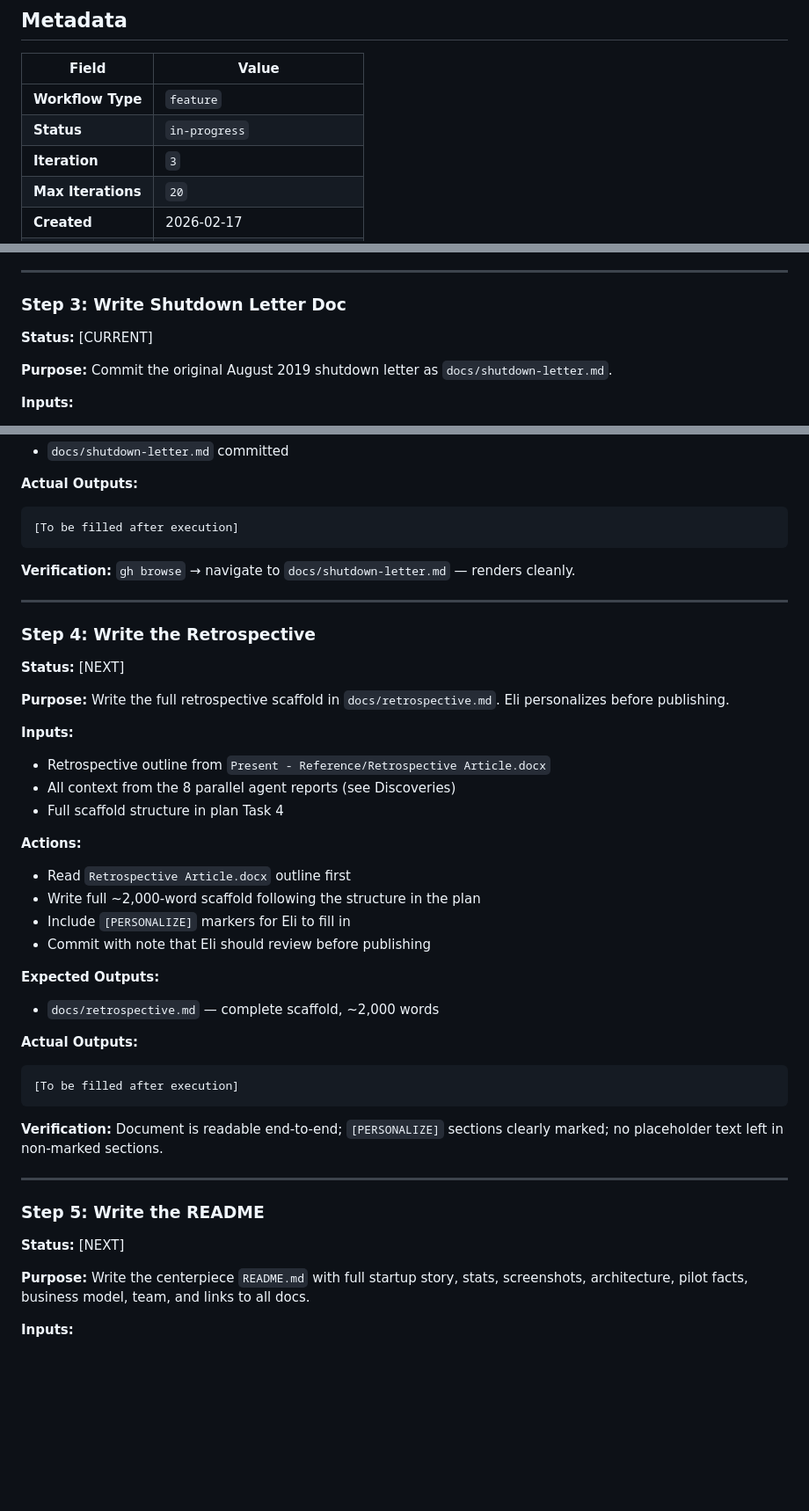
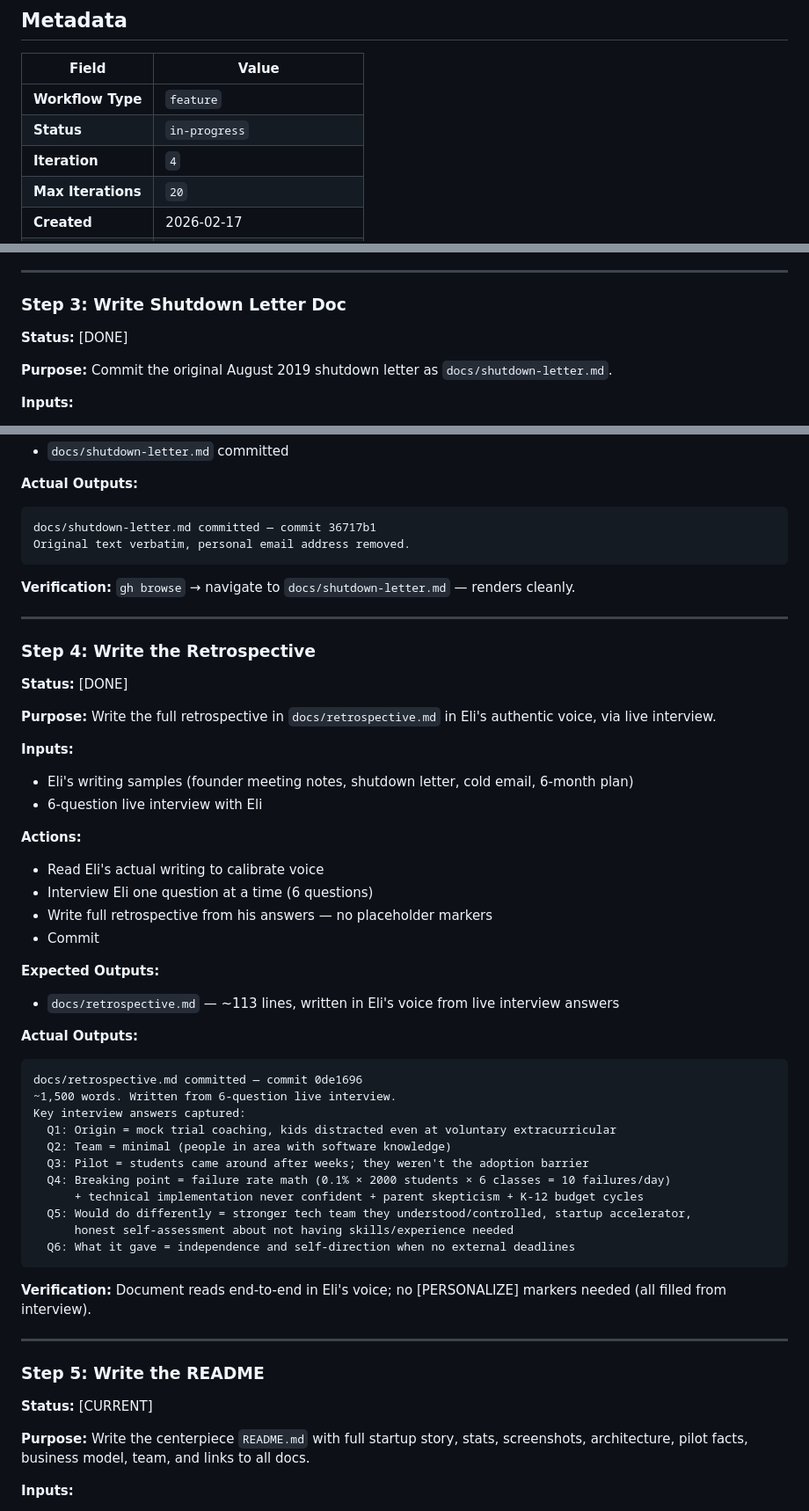
Before and after one commit to elicoon/present-education, a Markdown page: docs/loops/2026-02-17-present-education-portfolio.loop.md, 3 parts joined by grey strips. Shown at 88% size. Drawn GitHub-style; blank space fills up the shorter version.

Commit message:
chore: update loop doc — steps 3 and 4 done, step 5 current

````diff
--- a/docs/loops/2026-02-17-present-education-portfolio.loop.md
+++ b/docs/loops/2026-02-17-present-education-portfolio.loop.md
@@ -21,6 +21,6 @@ AGENT CONTRACT:
 |-------|-------|
 | **Workflow Type** | `feature` |
 | **Status** | `in-progress` |
-| **Iteration** | `3` |
+| **Iteration** | `4` |
 | **Max Iterations** | `20` |
 | **Created** | 2026-02-17 |
@@ -152,7 +152,7 @@ Total repo size: 30MB — commit 93915ae
 ---
 
 ### Step 3: Write Shutdown Letter Doc
-**Status:** [CURRENT]
+**Status:** [DONE]
 
 **Purpose:** Commit the original August 2019 shutdown letter as `docs/shutdown-letter.md`.
 
@@ -169,7 +169,8 @@ Total repo size: 30MB — commit 93915ae
 
 **Actual Outputs:**
 ```
-[To be filled after execution]
+docs/shutdown-letter.md committed — commit 36717b1
+Original text verbatim, personal email address removed.
 ```
 
 **Verification:** `gh browse` → navigate to `docs/shutdown-letter.md` — renders cleanly.
@@ -177,35 +178,44 @@ Total repo size: 30MB — commit 93915ae
 ---
 
 ### Step 4: Write the Retrospective
-**Status:** [NEXT]
+**Status:** [DONE]
 
-**Purpose:** Write the full retrospective scaffold in `docs/retrospective.md`. Eli personalizes before publishing.
+**Purpose:** Write the full retrospective in `docs/retrospective.md` in Eli's authentic voice, via live interview.
 
 **Inputs:**
-- Retrospective outline from `Present - Reference/Retrospective Article.docx`
-- All context from the 8 parallel agent reports (see Discoveries)
-- Full scaffold structure in plan Task 4
+- Eli's writing samples (founder meeting notes, shutdown letter, cold email, 6-month plan)
+- 6-question live interview with Eli
 
 **Actions:**
-- Read `Retrospective Article.docx` outline first
-- Write full ~2,000-word scaffold following the structure in the plan
-- Include `[PERSONALIZE]` markers for Eli to fill in
-- Commit with note that Eli should review before publishing
+- Read Eli's actual writing to calibrate voice
+- Interview Eli one question at a time (6 questions)
+- Write full retrospective from his answers — no placeholder markers
+- Commit
 
 **Expected Outputs:**
-- `docs/retrospective.md` — complete scaffold, ~2,000 words
+- `docs/retrospective.md` — ~113 lines, written in Eli's voice from live interview answers
 
 **Actual Outputs:**
 ```
-[To be filled after execution]
+docs/retrospective.md committed — commit 0de1696
+~1,500 words. Written from 6-question live interview.
+Key interview answers captured:
+  Q1: Origin = mock trial coaching, kids distracted even at voluntary extracurricular
+  Q2: Team = minimal (people in area with software knowledge)
+  Q3: Pilot = students came around after weeks; they weren't the adoption barrier
+  Q4: Breaking point = failure rate math (0.1% × 2000 students × 6 classes = 10 failures/day)
+      + technical implementation never confident + parent skepticism + K-12 budget cycles
+  Q5: Would do differently = stronger tech team they understood/controlled, startup accelerator,
+      honest self-assessment about not having skills/experience needed
+  Q6: What it gave = independence and self-direction when no external deadlines
 ```
 
-**Verification:** Document is readable end-to-end; `[PERSONALIZE]` sections clearly marked; no placeholder text left in non-marked sections.
+**Verification:** Document reads end-to-end in Eli's voice; no [PERSONALIZE] markers needed (all filled from interview).
 
 ---
 
 ### Step 5: Write the README
-**Status:** [NEXT]
+**Status:** [CURRENT]
 
 **Purpose:** Write the centerpiece `README.md` with full startup story, stats, screenshots, architecture, pilot facts, business model, team, and links to all docs.
 
````
Also changed, not shown: other parts of docs/loops/2026-02-17-present-education-portfolio.loop.md (+10 -6 lines).
